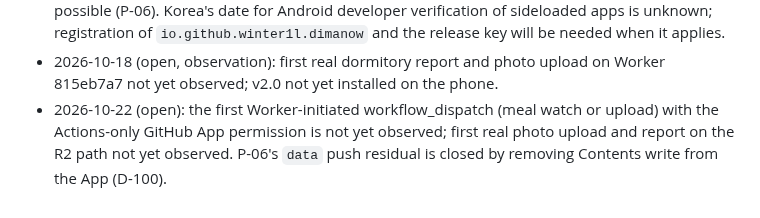
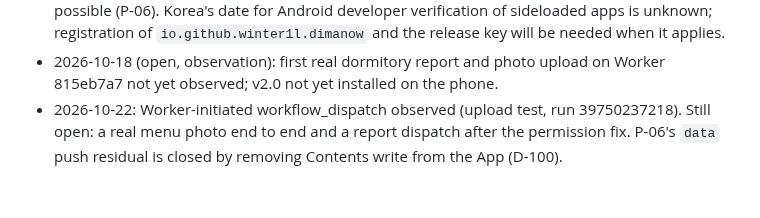
Before and after one commit to winter1l/DimaNow, a Markdown page: memory/OPEN-QUESTIONS.md, the part around the change. Drawn GitHub-style.

Commit message:
docs(memory): record the upload redirect fix and the R2 end-to-end test
Co-Authored-By: Claude Opus 5.5 <noreply@anthropic.com>

```diff
--- a/memory/OPEN-QUESTIONS.md
+++ b/memory/OPEN-QUESTIONS.md
@@ -116,4 +116,4 @@ Resolved 2026-10-17: signing question closed by D-098 (keep the release key).
 Resolved 2026-10-17: launch decisions — D-099 (GitHub only, new applicationId, report/take-down path, D-073 kept with disclosure). The school has not been contacted (owner's choice to make).
 - 2026-10-18 (open, owner): privacy-officer contact is GitHub-only; adding an email is the owner's decision. Vacation shuttle suspensions and 2027 term dates are unknown and must be added to `data-source/calendar.json` when published (the app shows a "학기 중이 아니라 운행 시간이 다를 수 있어요" note outside terms meanwhile). Pushes to `data` by a contents:write token remain possible (P-06). Korea's date for Android developer verification of sideloaded apps is unknown; registration of `io.github.winter1l.dimanow` and the release key will be needed when it applies.
 - 2026-10-18 (open, observation): first real dormitory report and photo upload on Worker 815eb7a7 not yet observed; v2.0 not yet installed on the phone.
-- 2026-10-22 (open): the first Worker-initiated workflow_dispatch (meal watch or upload) with the Actions-only GitHub App permission is not yet observed; first real photo upload and report on the R2 path not yet observed. P-06's `data` push residual is closed by removing Contents write from the App (D-100).
+- 2026-10-22: Worker-initiated workflow_dispatch observed (upload test, run 39750237218). Still open: a real menu photo end to end and a report dispatch after the permission fix. P-06's `data` push residual is closed by removing Contents write from the App (D-100).
```
Also changed, not shown: memory/SESSION-LOG.md (+1 -0 lines).
